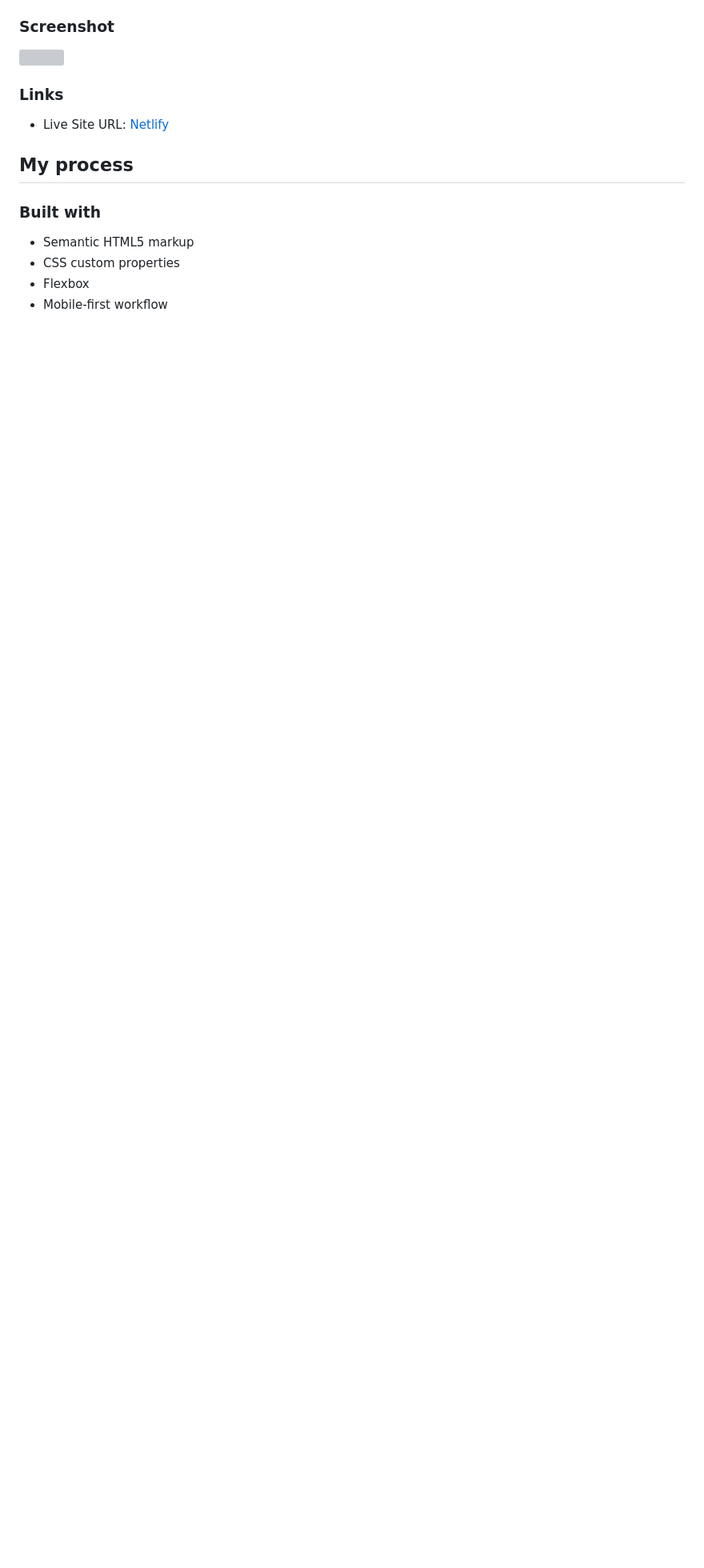
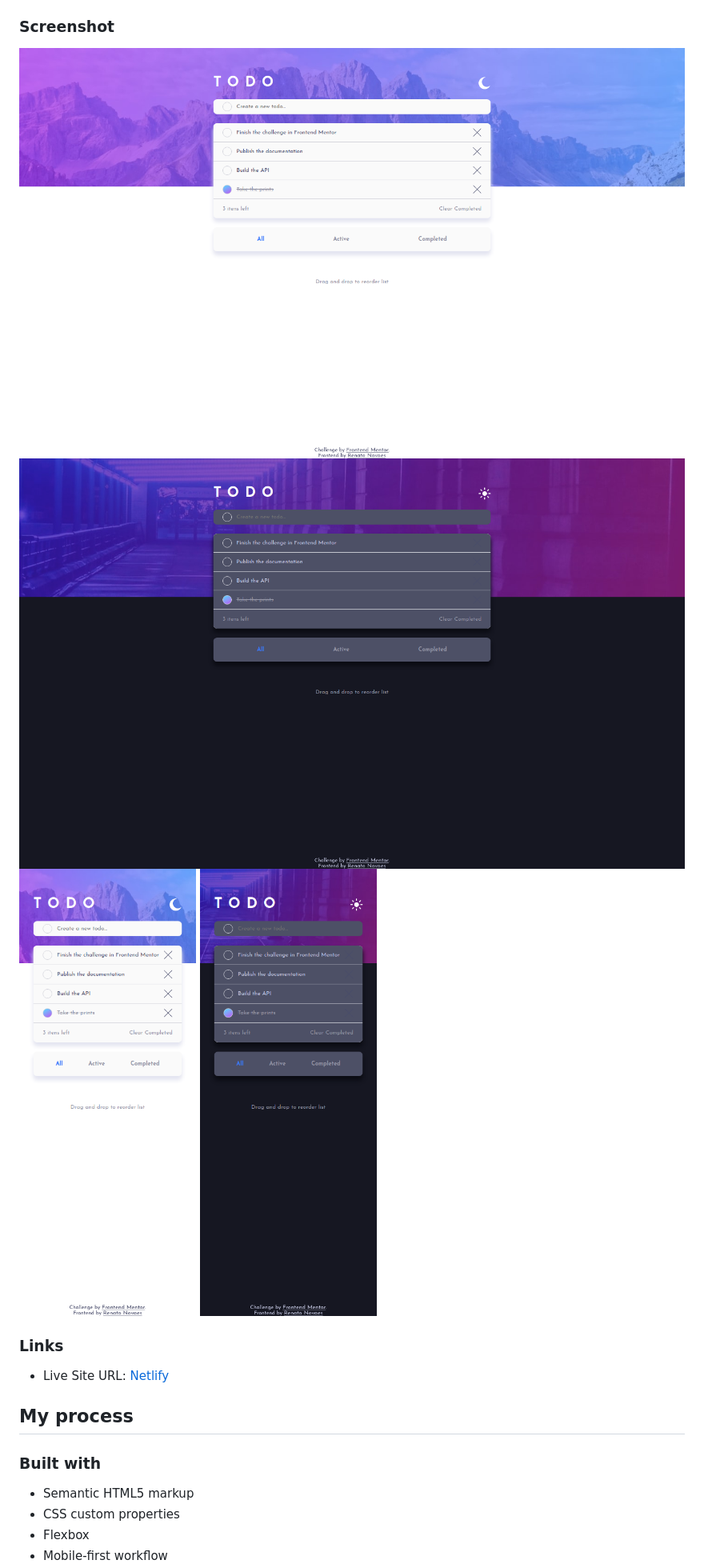
Before and after one commit to renatoalmeida49/todo-app-challenge, a Markdown page: README.md, the part around the change printed below. Shown: that part at 80% size. Drawn GitHub-style; pictures changed too: assets/screenshots/desktop-dark.png (added), assets/screenshots/desktop-light.png (added), assets/screenshots/mobile-dark.png (added); blank space fills up the shorter version; grey boxes are pictures that could not be loaded.

Commit message:
feat(README.md): update of README and screenshots for it

```diff
--- a/README.md
+++ b/README.md
@@ -38,7 +38,10 @@ Users should be able to:
 
 ### Screenshot
 
-![](./screenshot.jpg)
+![](./assets/screenshots/desktop-light.png)
+![](./assets/screenshots/desktop-dark.png)
+![](./assets/screenshots/mobile-light.png)
+![](./assets/screenshots/mobile-dark.png)
 
 ### Links
 
```
Also changed, not shown: other parts of README.md (+14 -14 lines).
